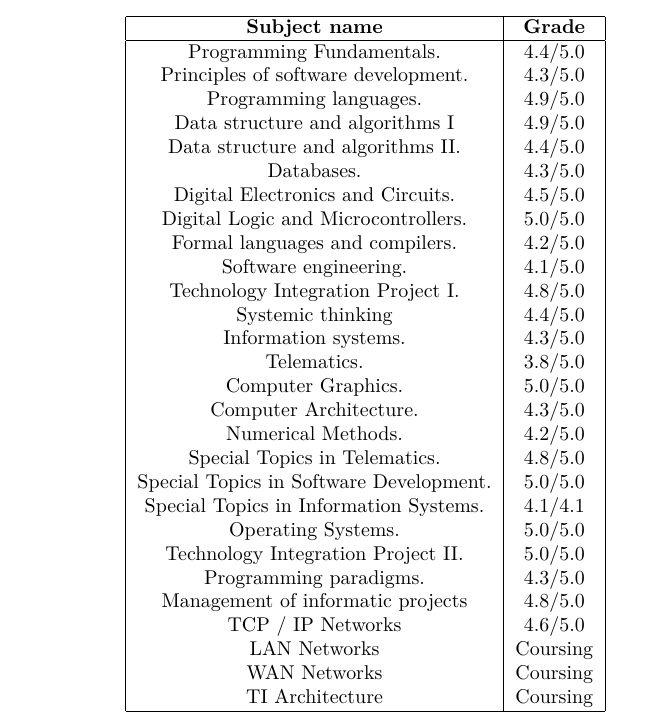
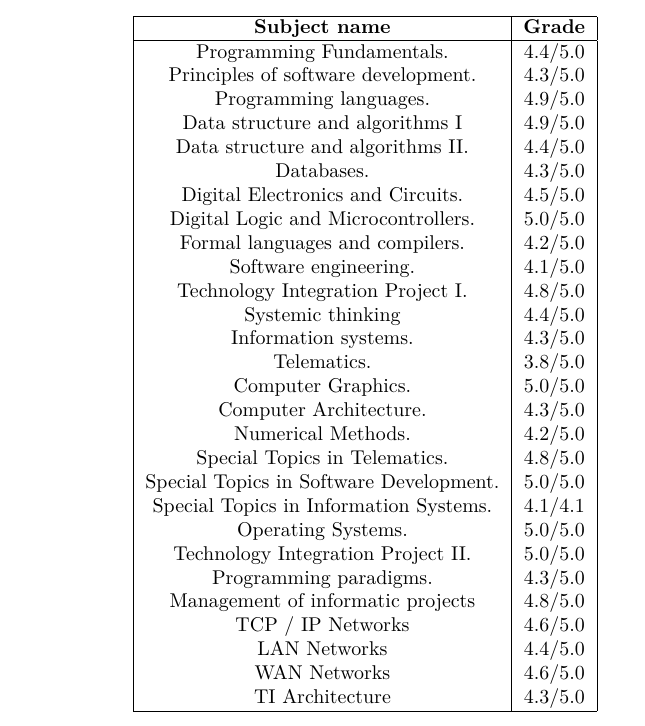
Before and after one commit to EstebanFS/CV, a LaTeX document (Grades.tex): part of page 1 of 2, cut so that both start at the same text. Compiled offline with XeLaTeX; a missing font is replaced by an installed copy or a similar font.

Commit message:
Adding three new grades from last semester of university

```diff
--- a/Grades.tex
+++ b/Grades.tex
@@ -86,9 +86,9 @@ Technology Integration Project II. & 5.0/5.0\\
 Programming paradigms. & 4.3/5.0\\
 Management of informatic projects & 4.8/5.0\\
 TCP / IP Networks & 4.6/5.0\\
-LAN Networks & Coursing\\
-WAN Networks & Coursing\\
-TI Architecture & Coursing\\
+LAN Networks & 4.4/5.0\\
+WAN Networks & 4.6/5.0\\
+TI Architecture & 4.3/5.0\\
 \hline
 \end{tabular}
 \end{center}
```
Also changed, not shown: Grades.pdf.
